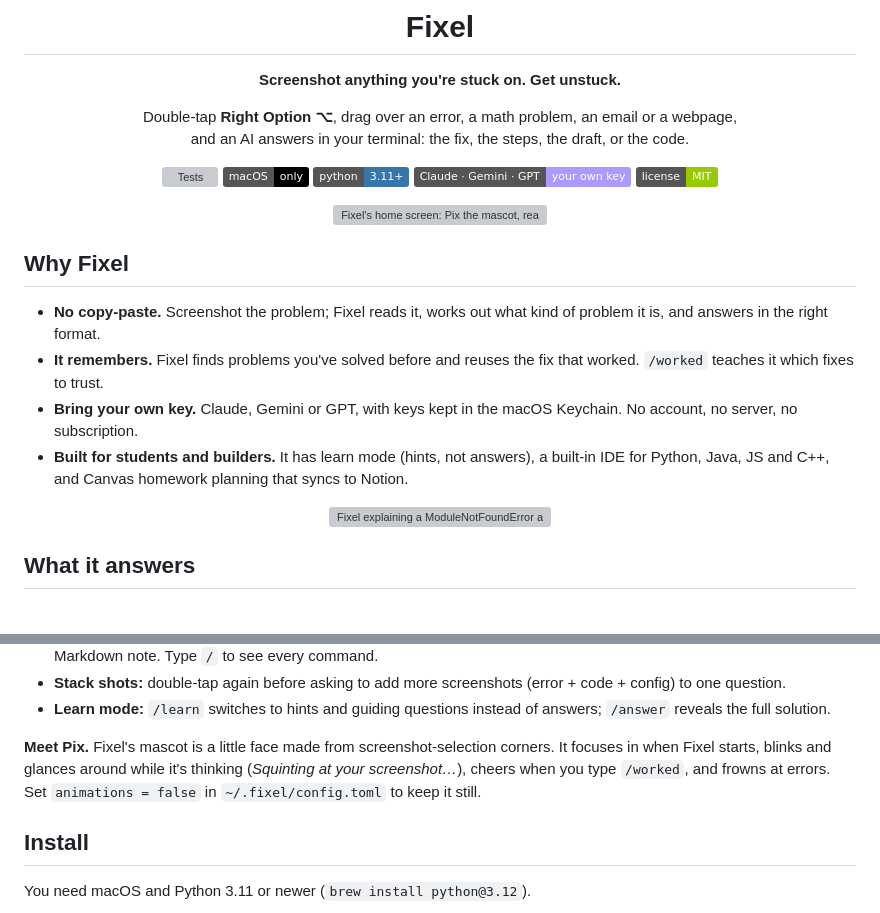
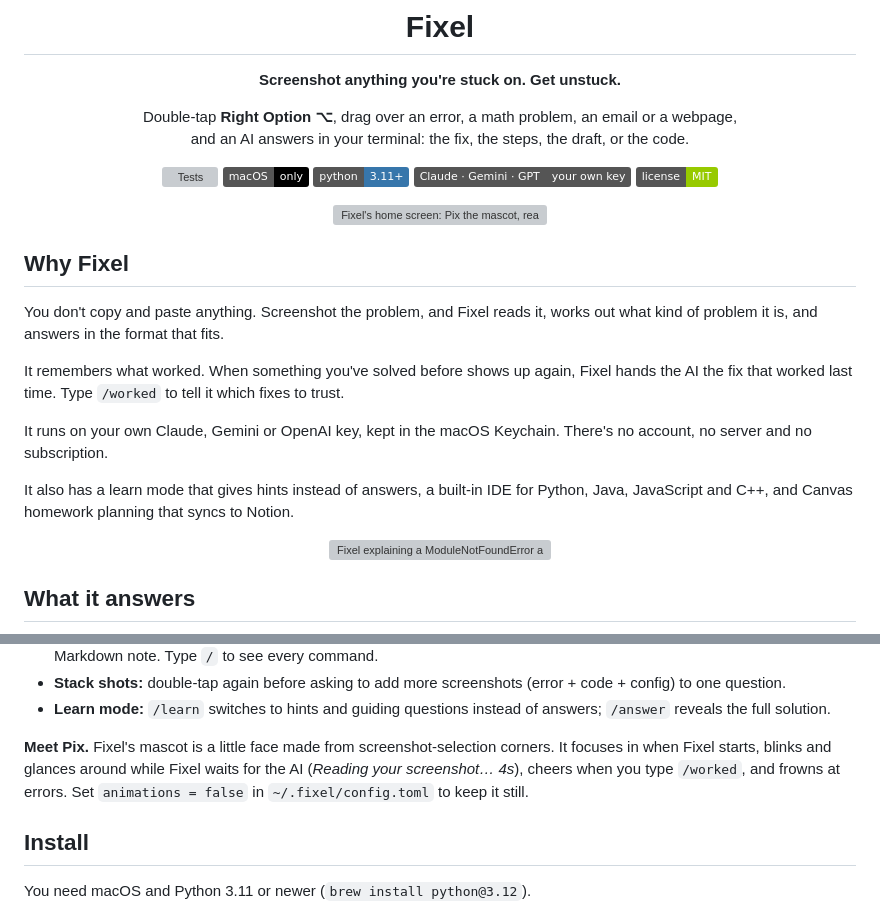
Before and after one commit to Kiddo4993/Dylan-s-Personal-AI, a Markdown page: README.md, 2 parts joined by grey strips. GitHub-like rendering; badges without logos; grey boxes are pictures that could not be loaded.

```diff
--- a/README.md
+++ b/README.md
@@ -10,7 +10,7 @@ and an AI answers in your terminal: the fix, the steps, the draft, or the code.
 [![Tests](https://github.com/Kiddo4993/Dylan-s-Personal-AI/actions/workflows/tests.yml/badge.svg)](https://github.com/Kiddo4993/Dylan-s-Personal-AI/actions/workflows/tests.yml)
 ![macOS](https://img.shields.io/badge/macOS-only-black?logo=apple)
 ![Python](https://img.shields.io/badge/python-3.11%2B-3776AB?logo=python&logoColor=white)
-![Models](https://img.shields.io/badge/Claude%20%C2%B7%20Gemini%20%C2%B7%20GPT-your%20own%20key-A99BFF)
+![Models](https://img.shields.io/badge/Claude%20%C2%B7%20Gemini%20%C2%B7%20GPT-your%20own%20key-555)
 [![License: MIT](https://img.shields.io/badge/license-MIT-green)](LICENSE)
 
 <img src="docs/images/home.svg" alt="Fixel's home screen: Pix the mascot, readiness checks, memory stats and recent cases" width="760">
@@ -19,10 +19,13 @@ and an AI answers in your terminal: the fix, the steps, the draft, or the code.
 
 ## Why Fixel
 
-- **No copy-paste.** Screenshot the problem; Fixel reads it, works out what kind of problem it is, and answers in the right format.
-- **It remembers.** Fixel finds problems you've solved before and reuses the fix that worked. `/worked` teaches it which fixes to trust.
-- **Bring your own key.** Claude, Gemini or GPT, with keys kept in the macOS Keychain. No account, no server, no subscription.
-- **Built for students and builders.** It has learn mode (hints, not answers), a built-in IDE for Python, Java, JS and C++, and Canvas homework planning that syncs to Notion.
+You don't copy and paste anything. Screenshot the problem, and Fixel reads it, works out what kind of problem it is, and answers in the format that fits.
+
+It remembers what worked. When something you've solved before shows up again, Fixel hands the AI the fix that worked last time. Type `/worked` to tell it which fixes to trust.
+
+It runs on your own Claude, Gemini or OpenAI key, kept in the macOS Keychain. There's no account, no server and no subscription.
+
+It also has a learn mode that gives hints instead of answers, a built-in IDE for Python, Java, JavaScript and C++, and Canvas homework planning that syncs to Notion.
 
 <div align="center"><img src="docs/images/answer.svg" alt="Fixel explaining a ModuleNotFoundError and giving the pip command that fixes it" width="760"></div>
 
@@ -43,7 +46,7 @@ and an AI answers in your terminal: the fix, the steps, the draft, or the code.
 - **Stack shots:** double-tap again before asking to add more screenshots (error + code + config) to one question.
 - **Learn mode:** `/learn` switches to hints and guiding questions instead of answers; `/answer` reveals the full solution.
 
-**Meet Pix.** Fixel's mascot is a little face made from screenshot-selection corners. It focuses in when Fixel starts, blinks and glances around while it's thinking (*Squinting at your screenshot…*), cheers when you type `/worked`, and frowns at errors. Set `animations = false` in `~/.fixel/config.toml` to keep it still.
+**Meet Pix.** Fixel's mascot is a little face made from screenshot-selection corners. It focuses in when Fixel starts, blinks and glances around while Fixel waits for the AI (*Reading your screenshot… 4s*), cheers when you type `/worked`, and frowns at errors. Set `animations = false` in `~/.fixel/config.toml` to keep it still.
 
 ## Install
 
```
Also changed, not shown: HOW_FIXEL_LEARNS.md (+2 -2 lines), docs/images/social-preview.png, 14 other files.
